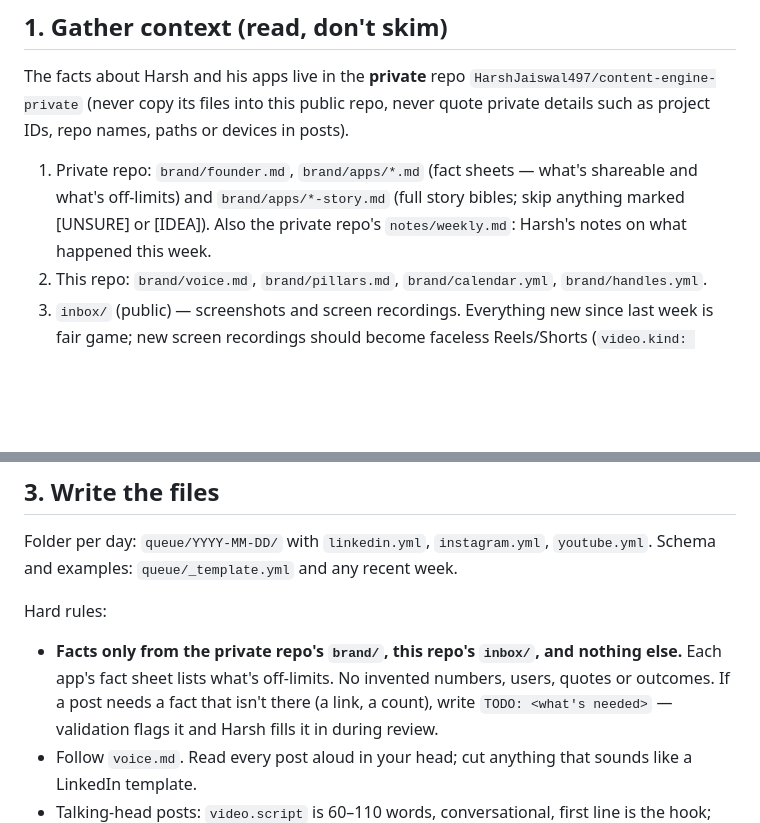
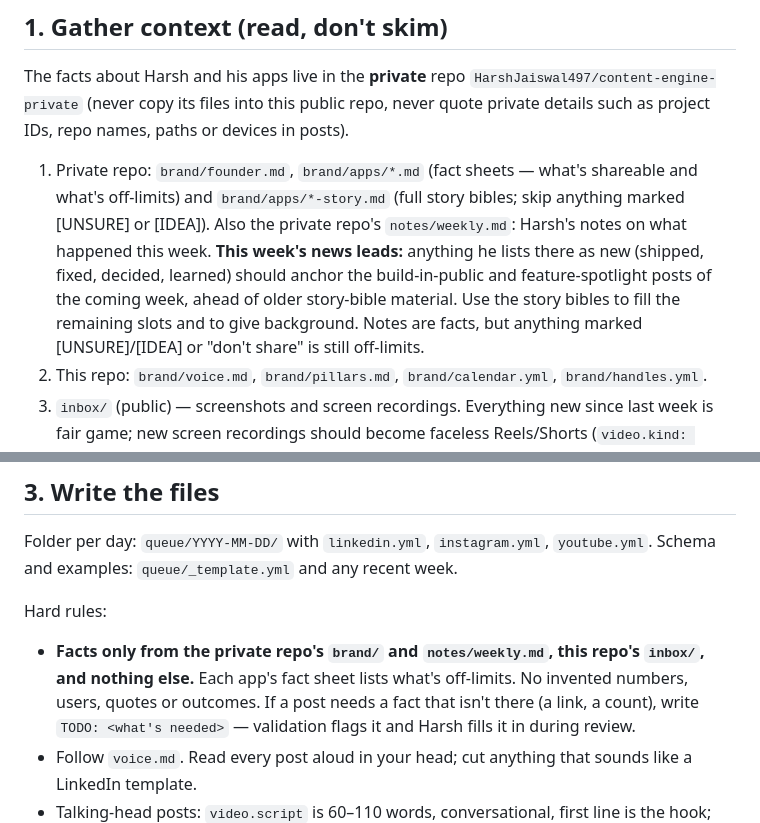
Before and after one commit to HarshJaiswal497/content-engine, a Markdown page: DRAFTING.md, 2 parts joined by grey strips. Drawn GitHub-style; blank space fills up the shorter version.

Commit message:
DRAFTING: weekly notes are a fact source and lead the week [skip render]
Co-Authored-By: Claude Sonnet 5.5 <noreply@anthropic.com>
Claude-Session: https://claude.ai/code/session_01En9D3kjjaYoWxJVbWQHZtr

```diff
--- a/DRAFTING.md
+++ b/DRAFTING.md
@@ -9,7 +9,7 @@ The facts about Harsh and his apps live in the **private** repo `HarshJaiswal497
 names, paths or devices in posts).
 1. Private repo: `brand/founder.md`, `brand/apps/*.md` (fact sheets — what's shareable and what's off-limits)
    and `brand/apps/*-story.md` (full story bibles; skip anything marked [UNSURE] or [IDEA]).
-   Also the private repo's `notes/weekly.md`: Harsh's notes on what happened this week.
+   Also the private repo's `notes/weekly.md`: Harsh's notes on what happened this week. **This week's news leads:** anything he lists there as new (shipped, fixed, decided, learned) should anchor the build-in-public and feature-spotlight posts of the coming week, ahead of older story-bible material. Use the story bibles to fill the remaining slots and to give background. Notes are facts, but anything marked [UNSURE]/[IDEA] or "don't share" is still off-limits.
 2. This repo: `brand/voice.md`, `brand/pillars.md`, `brand/calendar.yml`, `brand/handles.yml`.
 3. `inbox/` (public) — screenshots and screen recordings. Everything new since last week is fair game; new screen recordings should become
    faceless Reels/Shorts (`video.kind: recording`).
@@ -37,7 +37,7 @@ Folder per day: `queue/YYYY-MM-DD/` with `linkedin.yml`, `instagram.yml`, `youtu
 Schema and examples: `queue/_template.yml` and any recent week.
 
 Hard rules:
-- **Facts only from the private repo's `brand/`, this repo's `inbox/`, and nothing else.** Each app's fact sheet lists what's off-limits. No invented numbers, users, quotes or outcomes. If a
+- **Facts only from the private repo's `brand/` and `notes/weekly.md`, this repo's `inbox/`, and nothing else.** Each app's fact sheet lists what's off-limits. No invented numbers, users, quotes or outcomes. If a
   post needs a fact that isn't there (a link, a count), write `TODO: <what's needed>` — validation
   flags it and Harsh fills it in during review.
 - Follow `voice.md`. Read every post aloud in your head; cut anything that sounds like a
```
